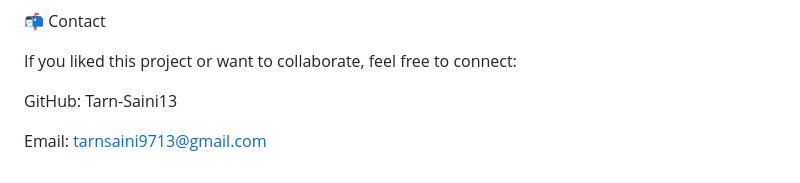
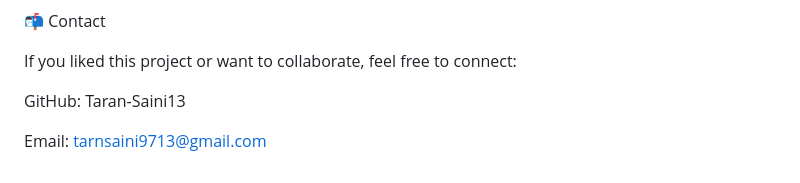
Before and after one commit to Taran-Saini13/Zomato-Clone, a Markdown page: README.md, the part around the change. Rendered like a GitHub page.

```diff
--- a/README.md
+++ b/README.md
@@ -158,6 +158,6 @@ Submit a pull request
 
 If you liked this project or want to collaborate, feel free to connect:
 
-GitHub: Tarn-Saini13
+GitHub: Taran-Saini13
 
 Email: tarnsaini9713@gmail.com
```
